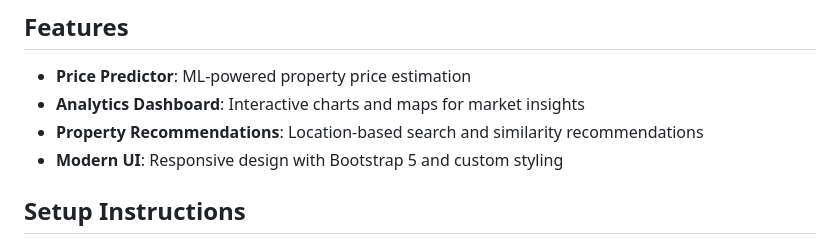
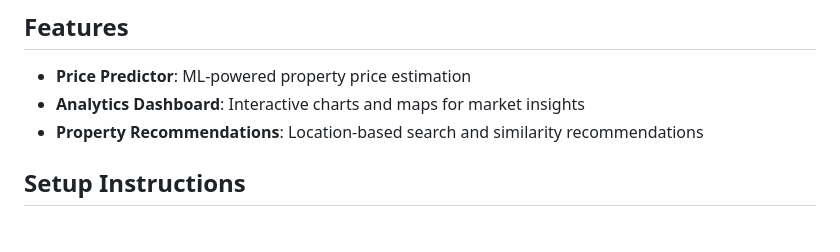
Before and after one commit to aatisharote07/Real-Estate-WebApp, a Markdown page: Readme.md, the part around the change. Rendered like a GitHub page.

Commit message:
Update features list in Readme.md
Removed mention of 'Modern UI' from features list.

```diff
--- a/Readme.md
+++ b/Readme.md
@@ -7,7 +7,7 @@ A modern, responsive Flask web application for real estate analytics in Gurgaon
 - **Price Predictor**: ML-powered property price estimation
 - **Analytics Dashboard**: Interactive charts and maps for market insights
 - **Property Recommendations**: Location-based search and similarity recommendations
-- **Modern UI**: Responsive design with Bootstrap 5 and custom styling
+
 
 ## Setup Instructions
 
```
